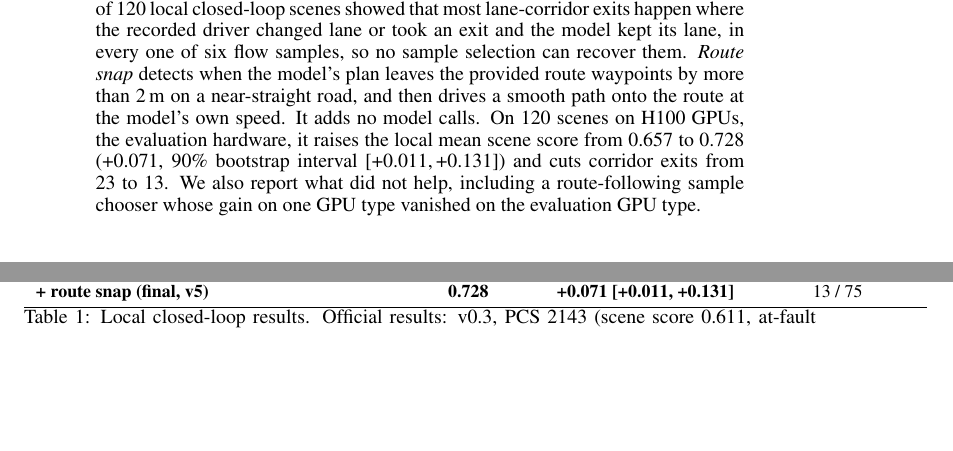
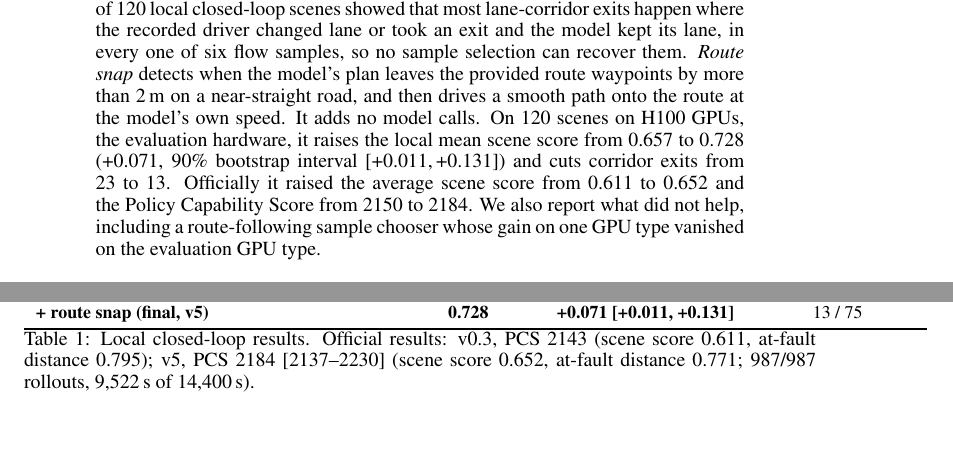
Before and after one commit to amanupg/alpasim-challenge-2026, a LaTeX paper (report/amanupg_pai_report.tex): two parts of pages 1 and 2 of 3 before the commit and two parts of pages 1 and 3 of 3 after it, joined at a grey line, cut so that both start at the same text, the shorter picture padded with empty space. Compiled offline with pdfLaTeX.

Commit message:
Report: official v5 result
Co-Authored-By: Claude Opus 5.5 <noreply@anthropic.com>

```diff
--- a/report/amanupg_pai_report.tex
+++ b/report/amanupg_pai_report.tex
@@ -41,7 +41,7 @@ in every one of six flow samples, so no sample selection can recover them. \emph
 model's plan leaves the provided route waypoints by more than 2\,m on a near-straight road, and then drives a
 smooth path onto the route at the model's own speed. It adds no model calls. On 120 scenes on H100 GPUs, the
 evaluation hardware, it raises the local mean scene score from 0.657 to 0.728 (+0.071, 90\% bootstrap interval
-[+0.011,\,+0.131]) and cuts corridor exits from 23 to 13. We also report what did not help, including a
+[+0.011,\,+0.131]) and cuts corridor exits from 23 to 13. Officially it raised the average scene score from 0.611 to 0.652 and the Policy Capability Score from 2150 to 2184. We also report what did not help, including a
 route-following sample chooser whose gain on one GPU type vanished on the evaluation GPU type.
 \end{abstract}
 
@@ -133,7 +133,7 @@ v0.3 (submitted: Alpamayo 1.5, 1 sample, 1\,Hz) & 0.657 & -- & 23 / 67 \\
 \bottomrule
 \end{tabular}
 \caption{Local closed-loop results. Official results: v0.3, PCS 2143 (scene score 0.611, at-fault distance 0.795);
-v5, \todo{official result}.}
+v5, PCS 2184 [2137--2230] (scene score 0.652, at-fault distance 0.771; 987/987 rollouts, 9{,}522\,s of 14{,}400\,s).}
 \label{tab:main}
 \end{table}
 
```
Also changed, not shown: report/amanupg_pai_report.pdf.
